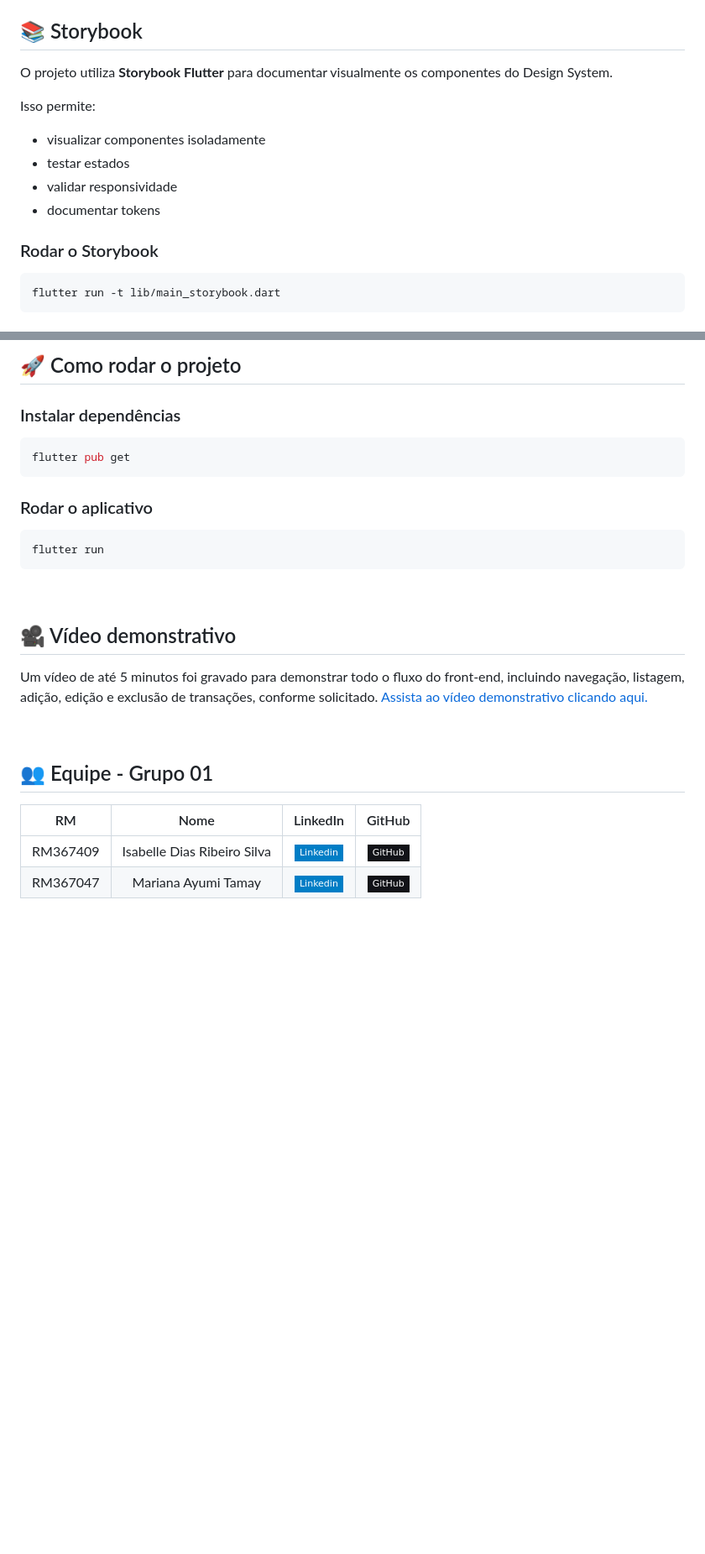
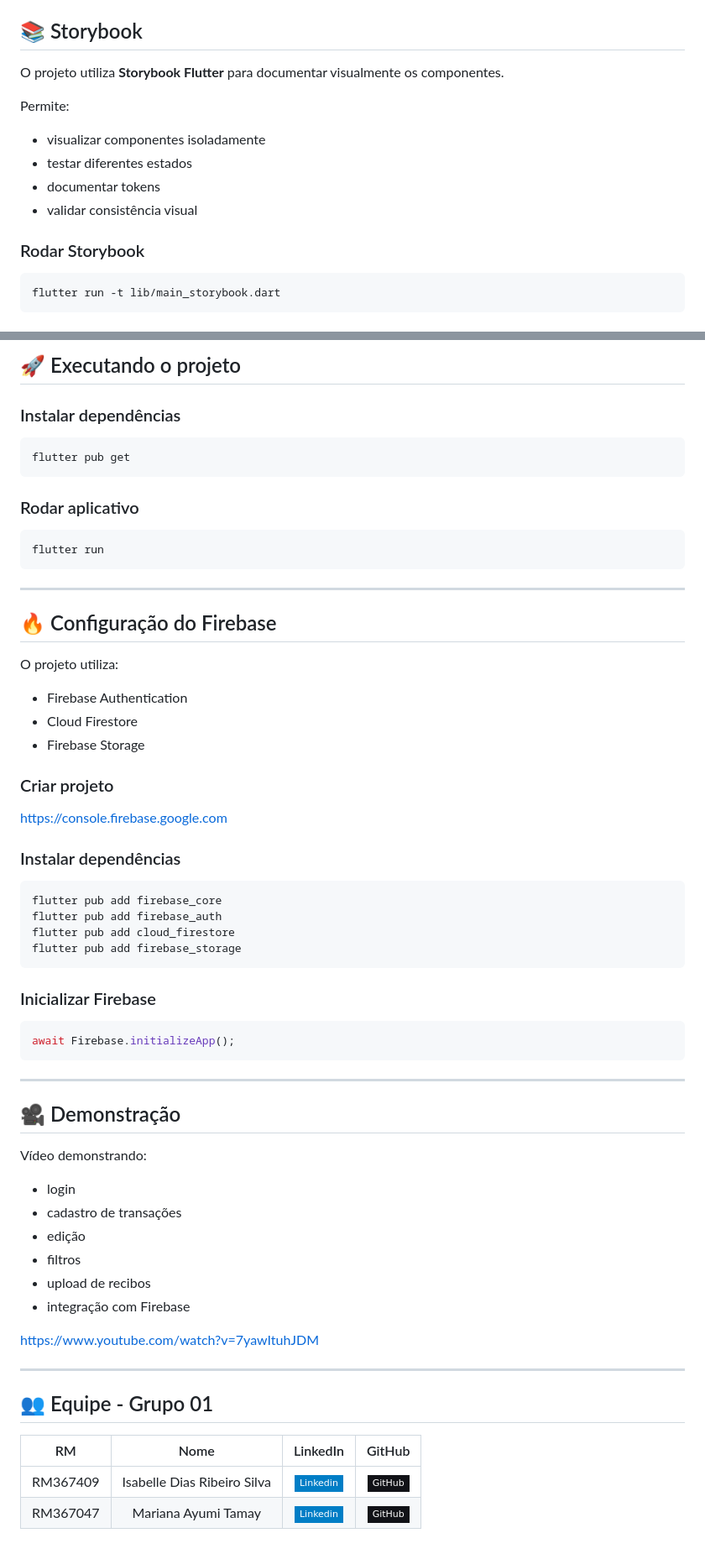
Before and after one commit to mandi-tech/tc3-flutter-app, a Markdown page: README.md, 2 parts joined by grey strips. Shown at 84% size. Drawn GitHub-style; badges without logos; blank space fills up the shorter version.

Commit message:
docs: melhora o conteúdo do README

````diff
--- a/README.md
+++ b/README.md
@@ -182,18 +264,19 @@ AppButton(
 
 ## 📚 Storybook
 
-O projeto utiliza **Storybook Flutter** para documentar visualmente os componentes do Design System.
+O projeto utiliza **Storybook Flutter** para documentar visualmente os
+componentes.
 
-Isso permite:
+Permite:
 
-- visualizar componentes isoladamente
-- testar estados
-- validar responsividade
-- documentar tokens
+-   visualizar componentes isoladamente
+-   testar diferentes estados
+-   documentar tokens
+-   validar consistência visual
 
-### Rodar o Storybook
+### Rodar Storybook
 
-```bash
+``` bash
 flutter run -t lib/main_storybook.dart
 ```
 
@@ -201,33 +284,69 @@ flutter run -t lib/main_storybook.dart
 
-## 🚀 Como rodar o projeto
+<span id="exe">
+
+## 🚀 Executando o projeto
 
 ### Instalar dependências
 
-```bash
-flutter pub get
+    flutter pub get
+
+### Rodar aplicativo
+
+    flutter run
+
+---
+
+<span id="firebase">
+
+## 🔥 Configuração do Firebase
+
+O projeto utiliza:
+
+-   Firebase Authentication
+-   Cloud Firestore
+-   Firebase Storage
+
+### Criar projeto
+
+https://console.firebase.google.com
+
+### Instalar dependências
+
+    flutter pub add firebase_core
+    flutter pub add firebase_auth
+    flutter pub add cloud_firestore
+    flutter pub add firebase_storage
+
+### Inicializar Firebase
+
+``` dart
+await Firebase.initializeApp();
 ```
 
-### Rodar o aplicativo
-
-```bash
-flutter run
-```
-
-<br />
+---
 
 <span id="demonstracao">
 
-## 🎥 Vídeo demonstrativo
+## 🎥 Demonstração
 
-Um vídeo de até 5 minutos foi gravado para demonstrar todo o fluxo do front-end, incluindo navegação, listagem, adição, edição e exclusão de transações, conforme solicitado. [Assista ao vídeo demonstrativo clicando aqui.](https://www.youtube.com/watch?v=7yawItuhJDM)
+Vídeo demonstrando:
 
-<br />
+-   login
+-   cadastro de transações
+-   edição
+-   filtros
+-   upload de recibos
+-   integração com Firebase
+
+https://www.youtube.com/watch?v=7yawItuhJDM
+
+---
 
 <span id="equipe">
 
 ## 👥 Equipe - Grupo 01
 
-|    RM     | Nome |  LinkedIn  |  GitHub  |
+| RM | Nome | LinkedIn | GitHub |
 | :-------: | :--: | :---------:|:-------: |
-| RM367409  | Isabelle Dias Ribeiro Silva|[![Linkedin Badge](https://img.shields.io/badge/Linkedin-blue?style=flat-square&logo=Linkedin&logoColor=white)](https://www.linkedin.com/in/drisabelles) | [![GitHub Badge](https://img.shields.io/badge/GitHub-111217?style=flat-square&logo=github&logoColor=white)](https://github.com/drisabelles)|
+| RM367409 | Isabelle Dias Ribeiro Silva|[![Linkedin Badge](https://img.shields.io/badge/Linkedin-blue?style=flat-square&logo=Linkedin&logoColor=white)](https://www.linkedin.com/in/drisabelles) | [![GitHub Badge](https://img.shields.io/badge/GitHub-111217?style=flat-square&logo=github&logoColor=white)](https://github.com/drisabelles)|
 | RM367047 | Mariana Ayumi Tamay | [![Linkedin Badge](https://img.shields.io/badge/Linkedin-blue?style=flat-square&logo=Linkedin&logoColor=white)](https://www.linkedin.com/in/marianatamay) | [![GitHub Badge](https://img.shields.io/badge/GitHub-111217?style=flat-square&logo=github&logoColor=white)](https://github.com/Mariayumi)
````
Also changed, not shown: other parts of README.md (+209 -127 lines).
